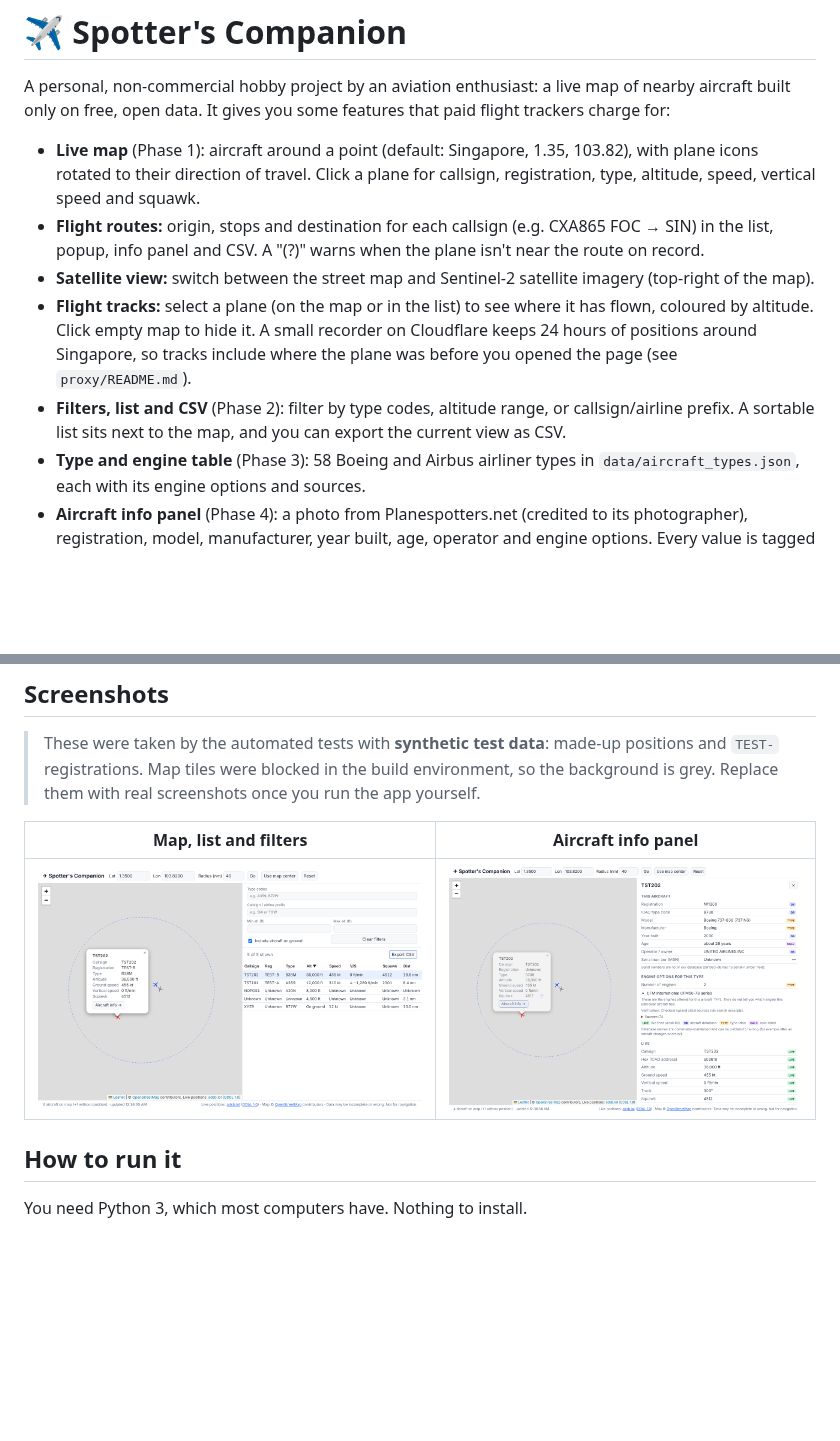
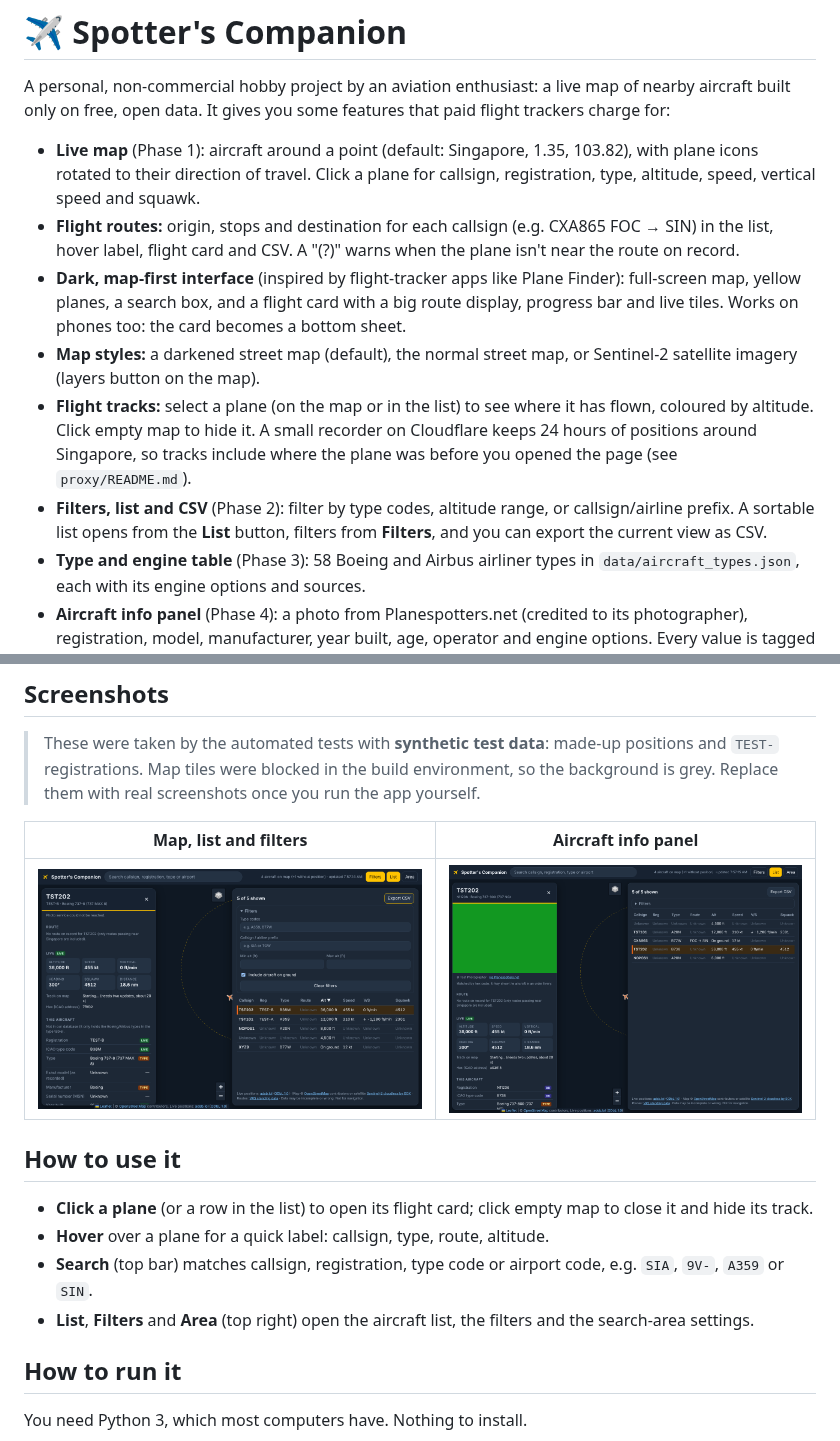
Before and after one commit to Themagicianleo/spotter-companion, a Markdown page: README.md, 2 parts joined by grey strips. Drawn GitHub-style; pictures changed too: docs/screenshots/info-panel-synthetic.png, docs/screenshots/synthetic-test-data.png; blank space fills up the shorter version.

```diff
--- a/README.md
+++ b/README.md
@@ -7,13 +7,17 @@ free, open data. It gives you some features that paid flight trackers charge for
   rotated to their direction of travel. Click a plane for callsign, registration, type, altitude,
   speed, vertical speed and squawk.
 - **Flight routes:** origin, stops and destination for each callsign (e.g. CXA865 FOC → SIN) in the
-  list, popup, info panel and CSV. A "(?)" warns when the plane isn't near the route on record.
-- **Satellite view:** switch between the street map and Sentinel-2 satellite imagery (top-right of the map).
+  list, hover label, flight card and CSV. A "(?)" warns when the plane isn't near the route on record.
+- **Dark, map-first interface** (inspired by flight-tracker apps like Plane Finder): full-screen map,
+  yellow planes, a search box, and a flight card with a big route display, progress bar and live tiles.
+  Works on phones too: the card becomes a bottom sheet.
+- **Map styles:** a darkened street map (default), the normal street map, or Sentinel-2 satellite imagery
+  (layers button on the map).
 - **Flight tracks:** select a plane (on the map or in the list) to see where it has flown, coloured
   by altitude. Click empty map to hide it. A small recorder on Cloudflare keeps 24 hours of positions
   around Singapore, so tracks include where the plane was before you opened the page (see `proxy/README.md`).
 - **Filters, list and CSV** (Phase 2): filter by type codes, altitude range, or callsign/airline prefix.
-  A sortable list sits next to the map, and you can export the current view as CSV.
+  A sortable list opens from the **List** button, filters from **Filters**, and you can export the current view as CSV.
 - **Type and engine table** (Phase 3): 58 Boeing and Airbus airliner types in `data/aircraft_types.json`,
   each with its engine options and sources.
 - **Aircraft info panel** (Phase 4): a photo from Planespotters.net (credited to its photographer), registration, model, manufacturer, year built, age, operator and
@@ -29,6 +33,13 @@ free, open data. It gives you some features that paid flight trackers charge for
 | Map, list and filters | Aircraft info panel |
 |---|---|
 | ![Map and list (synthetic data)](docs/screenshots/synthetic-test-data.png) | ![Info panel (synthetic data)](docs/screenshots/info-panel-synthetic.png) |
+
+## How to use it
+
+- **Click a plane** (or a row in the list) to open its flight card; click empty map to close it and hide its track.
+- **Hover** over a plane for a quick label: callsign, type, route, altitude.
+- **Search** (top bar) matches callsign, registration, type code or airport code, e.g. `SIA`, `9V-`, `A359` or `SIN`.
+- **List**, **Filters** and **Area** (top right) open the aircraft list, the filters and the search-area settings.
 
 ## How to run it
 
```
Also changed, not shown: 10 other files.
